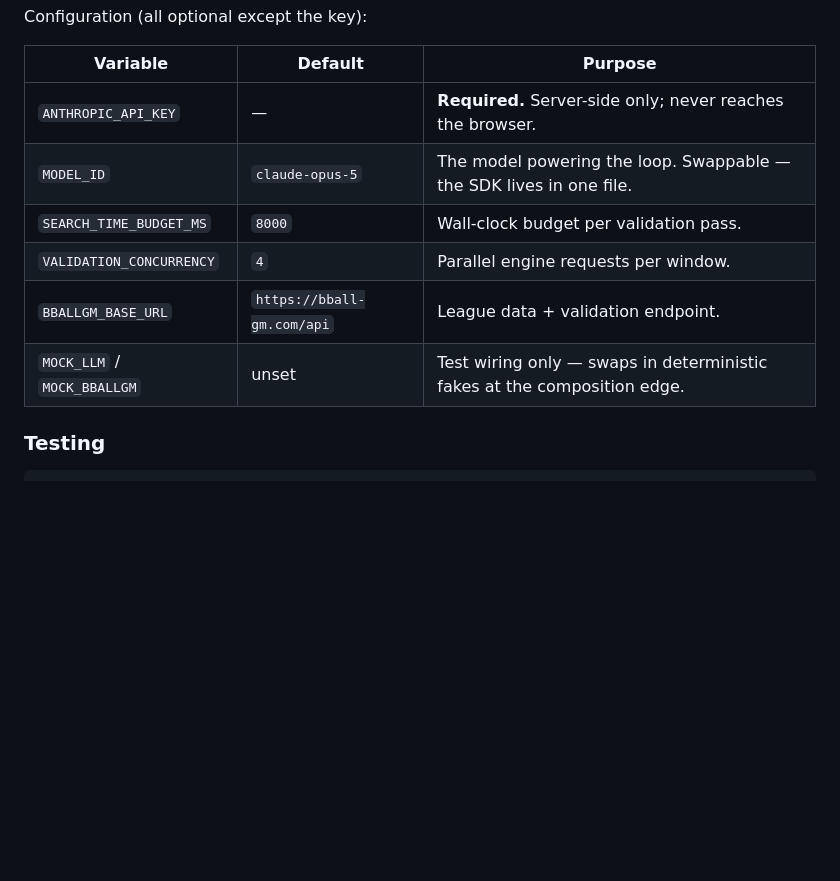
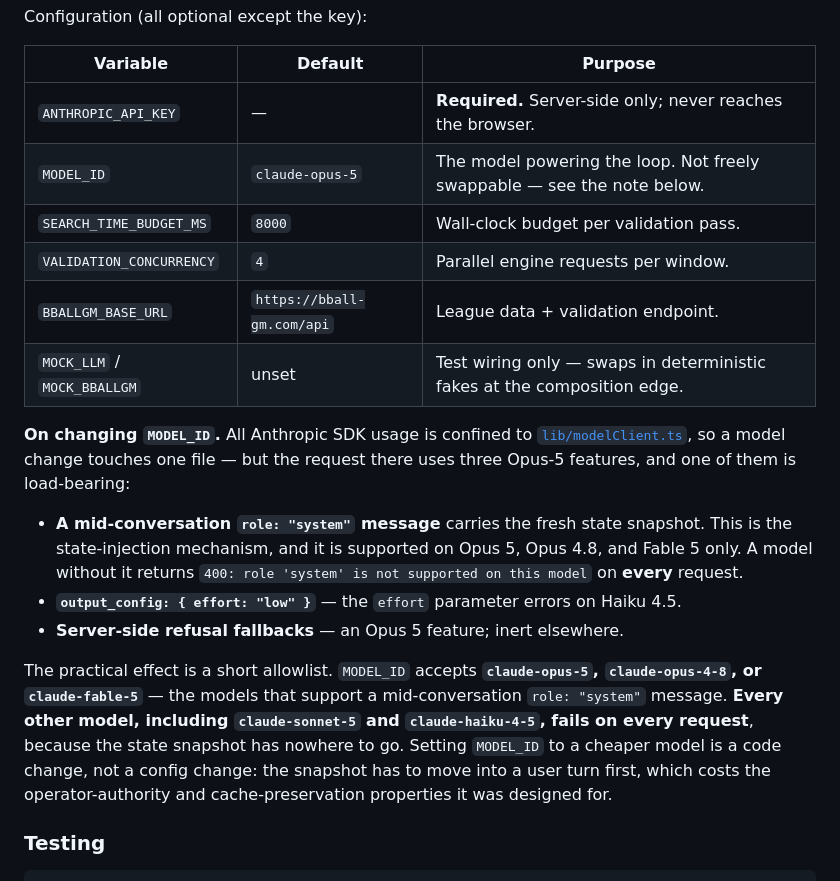
Before and after one commit to yonatanlevit/nba-trade-assistant, a Markdown page: README.md, the part around the change. Drawn GitHub-style; blank space fills up the shorter version.

```diff
--- a/README.md
+++ b/README.md
@@ -107,11 +107,19 @@ Configuration (all optional except the key):
 | Variable | Default | Purpose |
 |---|---|---|
 | `ANTHROPIC_API_KEY` | — | **Required.** Server-side only; never reaches the browser. |
-| `MODEL_ID` | `claude-opus-5` | The model powering the loop. Swappable — the SDK lives in one file. |
+| `MODEL_ID` | `claude-opus-5` | The model powering the loop. Not freely swappable — see the note below. |
 | `SEARCH_TIME_BUDGET_MS` | `8000` | Wall-clock budget per validation pass. |
 | `VALIDATION_CONCURRENCY` | `4` | Parallel engine requests per window. |
 | `BBALLGM_BASE_URL` | `https://bball-gm.com/api` | League data + validation endpoint. |
 | `MOCK_LLM` / `MOCK_BBALLGM` | unset | Test wiring only — swaps in deterministic fakes at the composition edge. |
+
+**On changing `MODEL_ID`.** All Anthropic SDK usage is confined to [`lib/modelClient.ts`](lib/modelClient.ts), so a model change touches one file — but the request there uses three Opus-5 features, and one of them is load-bearing:
+
+- **A mid-conversation `role: "system"` message** carries the fresh state snapshot. This is the state-injection mechanism, and it is supported on Opus 5, Opus 4.8, and Fable 5 only. A model without it returns `400: role 'system' is not supported on this model` on **every** request.
+- **`output_config: { effort: "low" }`** — the `effort` parameter errors on Haiku 4.5.
+- **Server-side refusal fallbacks** — an Opus 5 feature; inert elsewhere.
+
+The practical effect is a short allowlist. `MODEL_ID` accepts **`claude-opus-5`, `claude-opus-4-8`, or `claude-fable-5`** — the models that support a mid-conversation `role: "system"` message. **Every other model, including `claude-sonnet-5` and `claude-haiku-4-5`, fails on every request**, because the state snapshot has nowhere to go. Setting `MODEL_ID` to a cheaper model is a code change, not a config change: the snapshot has to move into a user turn first, which costs the operator-authority and cache-preservation properties it was designed for.
 
 ### Testing
 
```
Also changed, not shown: docs/ai-plan.md (+13 -1 lines), docs/end-of-session.md (+3 -2 lines).
